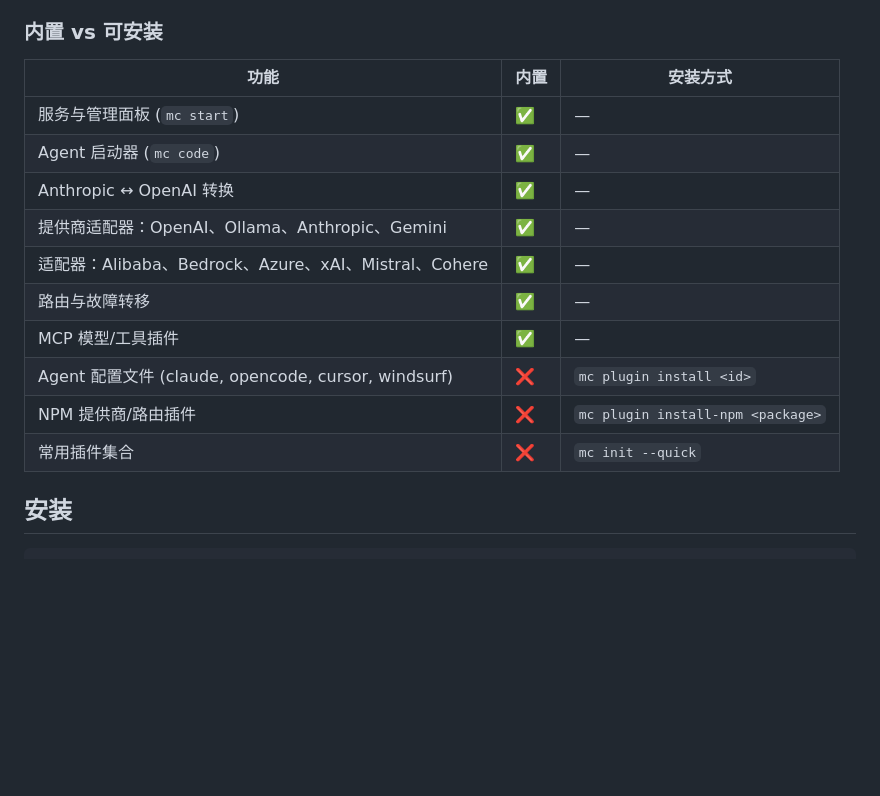
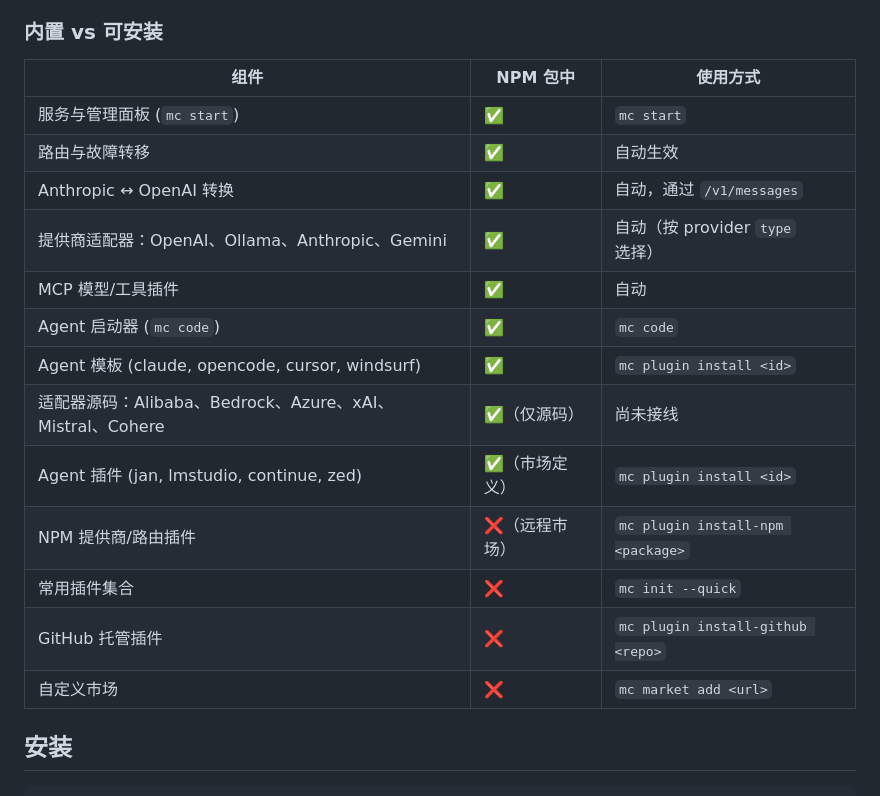
Before and after one commit to yungkei/model-compass, a Markdown page: README-zh.md, the part around the change. GitHub-like rendering; blank space fills up the shorter version.

```diff
--- a/README-zh.md
+++ b/README-zh.md
@@ -48,18 +48,21 @@ Model Compass 是一个轻量级、自托管的 API 网关，位于你的 LLM
 
 ### 内置 vs 可安装
 
-| 功能 | 内置 | 安装方式 |
-|------|------|----------|
-| 服务与管理面板 (`mc start`) | ✅ | — |
-| Agent 启动器 (`mc code`) | ✅ | — |
-| Anthropic ↔ OpenAI 转换 | ✅ | — |
-| 提供商适配器：OpenAI、Ollama、Anthropic、Gemini | ✅ | — |
-| 适配器：Alibaba、Bedrock、Azure、xAI、Mistral、Cohere | ✅ | — |
-| 路由与故障转移 | ✅ | — |
-| MCP 模型/工具插件 | ✅ | — |
-| Agent 配置文件 (claude, opencode, cursor, windsurf) | ❌ | `mc plugin install <id>` |
-| NPM 提供商/路由插件 | ❌ | `mc plugin install-npm <package>` |
+| 组件 | NPM 包中 | 使用方式 |
+|------|----------|----------|
+| 服务与管理面板 (`mc start`) | ✅ | `mc start` |
+| 路由与故障转移 | ✅ | 自动生效 |
+| Anthropic ↔ OpenAI 转换 | ✅ | 自动，通过 `/v1/messages` |
+| 提供商适配器：OpenAI、Ollama、Anthropic、Gemini | ✅ | 自动（按 provider `type` 选择） |
+| MCP 模型/工具插件 | ✅ | 自动 |
+| Agent 启动器 (`mc code`) | ✅ | `mc code` |
+| Agent 模板 (claude, opencode, cursor, windsurf) | ✅ | `mc plugin install <id>` |
+| 适配器源码：Alibaba、Bedrock、Azure、xAI、Mistral、Cohere | ✅（仅源码） | 尚未接线 |
+| Agent 插件 (jan, lmstudio, continue, zed) | ✅（市场定义） | `mc plugin install <id>` |
+| NPM 提供商/路由插件 | ❌（远程市场） | `mc plugin install-npm <package>` |
 | 常用插件集合 | ❌ | `mc init --quick` |
+| GitHub 托管插件 | ❌ | `mc plugin install-github <repo>` |
+| 自定义市场 | ❌ | `mc market add <url>` |
 
 ## 安装
 
```
Also changed, not shown: README.md (+14 -11 lines).
